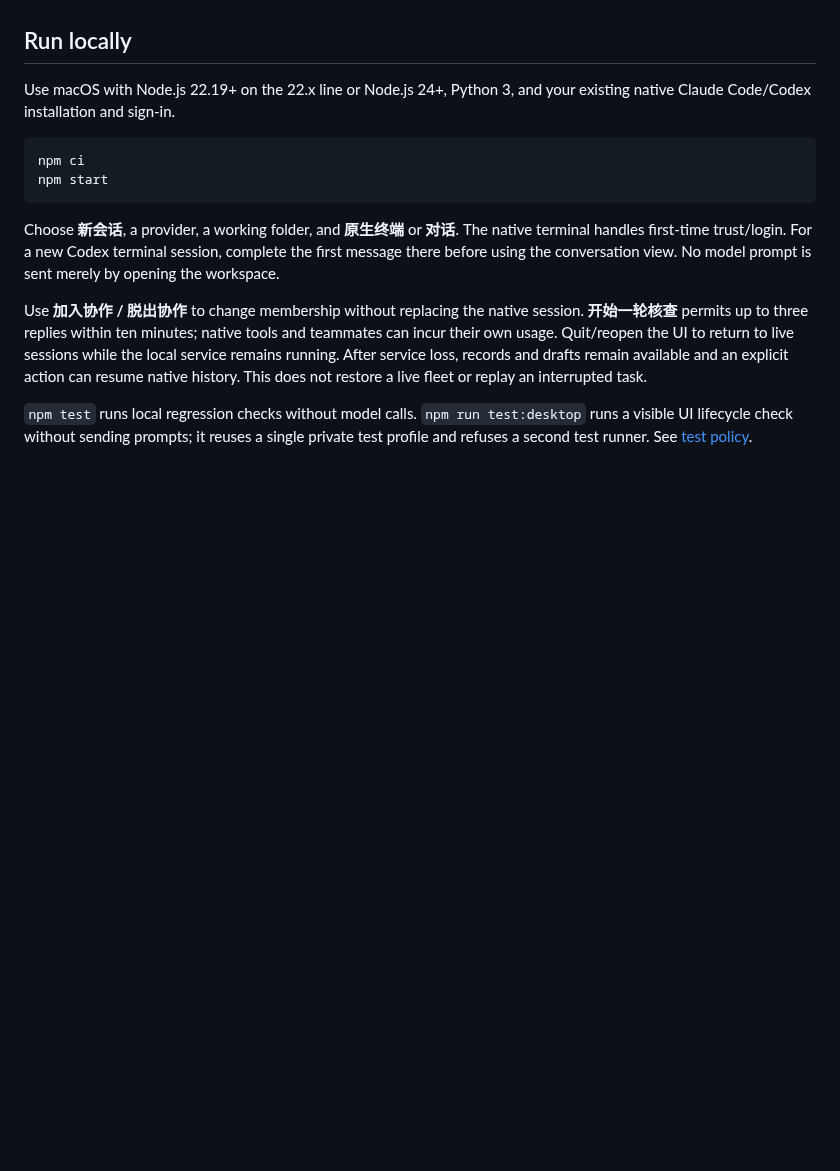
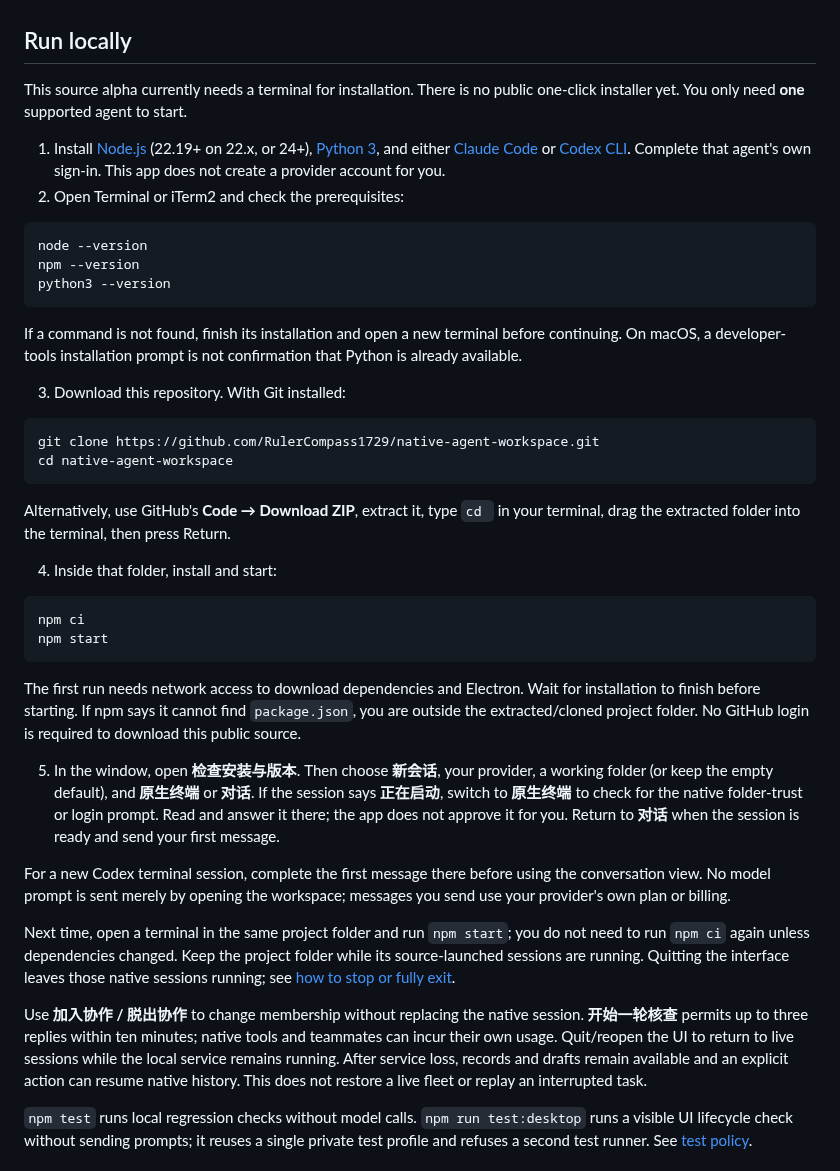
Before and after one commit to RulerCompass1729/native-agent-workspace, a Markdown page: README.md, the part around the change. Rendered like a GitHub page; blank space fills up the shorter version.

````diff
--- a/README.md
+++ b/README.md
@@ -16,14 +16,62 @@ The interface runs on a pinned, UI-only DeepSeek Harness composition, with this
 
 ## Run locally
 
-Use macOS with Node.js 22.19+ on the 22.x line or Node.js 24+, Python 3, and your existing native Claude Code/Codex installation and sign-in.
+This source alpha currently needs a terminal for installation. There is no public
+one-click installer yet. You only need **one** supported agent to start.
+
+1. Install [Node.js](https://nodejs.org/en/download) (22.19+ on 22.x, or 24+),
+   [Python 3](https://www.python.org/downloads/macos/), and either
+   [Claude Code](https://code.claude.com/docs/en/setup) or
+   [Codex CLI](https://developers.openai.com/codex/cli/). Complete that agent's
+   own sign-in. This app does not create a provider account for you.
+2. Open Terminal or iTerm2 and check the prerequisites:
+
+```sh
+node --version
+npm --version
+python3 --version
+```
+
+If a command is not found, finish its installation and open a new terminal before
+continuing. On macOS, a developer-tools installation prompt is not confirmation
+that Python is already available.
+
+3. Download this repository. With Git installed:
+
+```sh
+git clone https://github.com/RulerCompass1729/native-agent-workspace.git
+cd native-agent-workspace
+```
+
+Alternatively, use GitHub's **Code → Download ZIP**, extract it, type `cd ` in your
+terminal, drag the extracted folder into the terminal, then press Return.
+
+4. Inside that folder, install and start:
 
 ```sh
 npm ci
 npm start
 ```
 
-Choose **新会话**, a provider, a working folder, and **原生终端** or **对话**. The native terminal handles first-time trust/login. For a new Codex terminal session, complete the first message there before using the conversation view. No model prompt is sent merely by opening the workspace.
+The first run needs network access to download dependencies and Electron. Wait for
+installation to finish before starting. If npm says it cannot find `package.json`,
+you are outside the extracted/cloned project folder. No GitHub login is required
+to download this public source.
+
+5. In the window, open **检查安装与版本**. Then choose **新会话**, your provider,
+   a working folder (or keep the empty default), and **原生终端** or **对话**.
+   If the session says **正在启动**, switch to **原生终端** to check for the native
+   folder-trust or login prompt. Read and answer it there; the app does not approve
+   it for you. Return to **对话** when the session is ready and send your first message.
+
+For a new Codex terminal session, complete the first message there before using
+the conversation view. No model prompt is sent merely by opening the workspace;
+messages you send use your provider's own plan or billing.
+
+Next time, open a terminal in the same project folder and run `npm start`; you do
+not need to run `npm ci` again unless dependencies changed. Keep the project folder
+while its source-launched sessions are running. Quitting the interface leaves
+those native sessions running; see [how to stop or fully exit](docs/alpha.md).
 
 Use **加入协作 / 脱出协作** to change membership without replacing the native session. **开始一轮核查** permits up to three replies within ten minutes; native tools and teammates can incur their own usage. Quit/reopen the UI to return to live sessions while the local service remains running. After service loss, records and drafts remain available and an explicit action can resume native history. This does not restore a live fleet or replay an interrupted task.
 
````
Also changed, not shown: docs/alpha.md (+28 -1 lines), docs/testing.md (+6 -3 lines).
